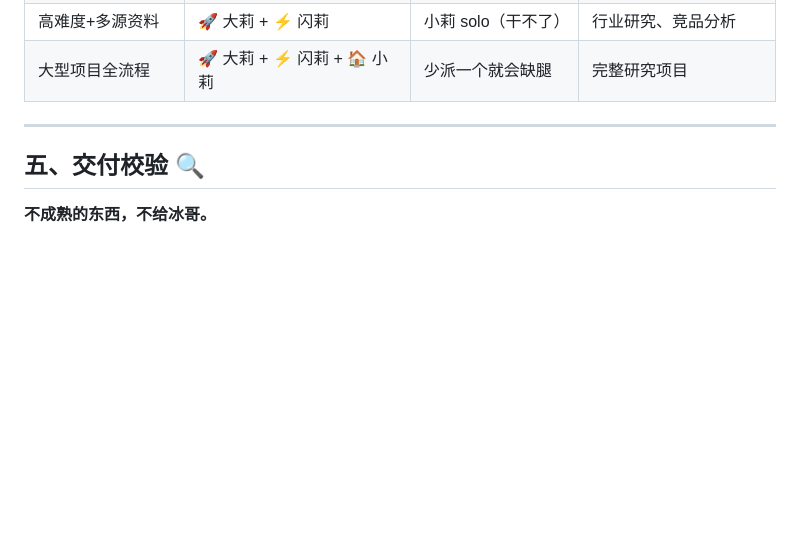
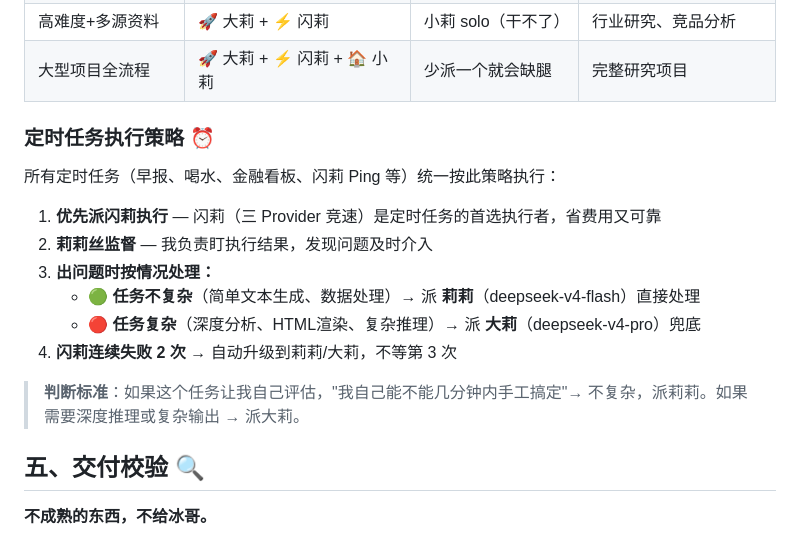
Before and after one commit to libing3854/hermes-skills, a Markdown page: docs/莉莉丝的工作规范.md, the part around the change. GitHub-like rendering; blank space fills up the shorter version.

Commit message:
⏰ 新增定时任务执行策略 — 闪莉优先、莉莉丝监督、按复杂程度派莉莉/大莉

```diff
--- a/docs/莉莉丝的工作规范.md
+++ b/docs/莉莉丝的工作规范.md
@@ -292,7 +292,18 @@ delegate_task(tasks=[{goal: "深度任务", model: {model: "deepseek-v4-pro"}}])
 | 高难度+多源资料 | 🚀 大莉 + ⚡ 闪莉 | 小莉 solo（干不了） | 行业研究、竞品分析 |
 | 大型项目全流程 | 🚀 大莉 + ⚡ 闪莉 + 🏠 小莉 | 少派一个就会缺腿 | 完整研究项目 |
 
----
+### 定时任务执行策略 ⏰
+
+所有定时任务（早报、喝水、金融看板、闪莉 Ping 等）统一按此策略执行：
+
+1. **优先派闪莉执行** — 闪莉（三 Provider 竞速）是定时任务的首选执行者，省费用又可靠
+2. **莉莉丝监督** — 我负责盯执行结果，发现问题及时介入
+3. **出问题时按情况处理：**
+   - 🟢 **任务不复杂**（简单文本生成、数据处理）→ 派 **莉莉**（deepseek-v4-flash）直接处理
+   - 🔴 **任务复杂**（深度分析、HTML渲染、复杂推理）→ 派 **大莉**（deepseek-v4-pro）兜底
+4. **闪莉连续失败 2 次** → 自动升级到莉莉/大莉，不等第 3 次
+
+> **判断标准**：如果这个任务让我自己评估，"我自己能不能几分钟内手工搞定"→ 不复杂，派莉莉。如果需要深度推理或复杂输出 → 派大莉。
 
 ## 五、交付校验 🔍
 
```
